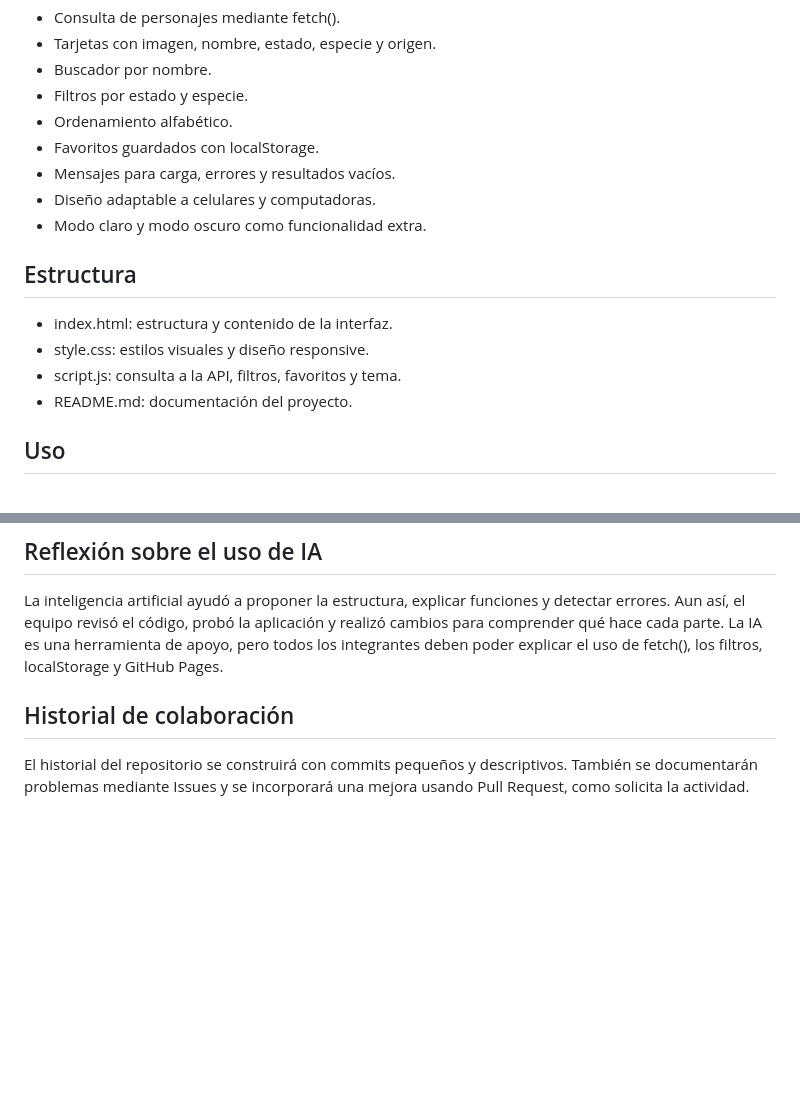
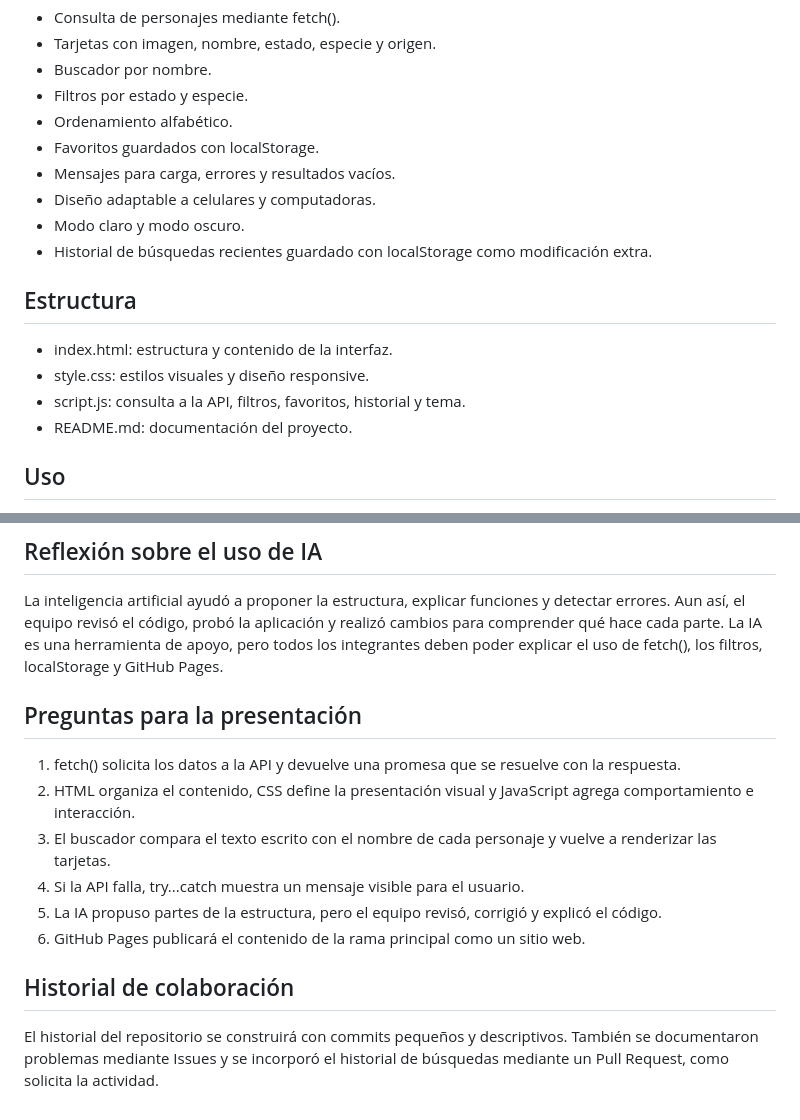
Before and after one commit to joelcanchechac2007-ai/Proyecto-web-ia, a Markdown page: README.md, 2 parts joined by grey strips. Drawn GitHub-style; blank space fills up the shorter version.

Commit message:
docs: actualizar README con la mejora extra

```diff
--- a/README.md
+++ b/README.md
@@ -22,13 +22,14 @@ Explorador interactivo de personajes de **Rick and Morty** desarrollado para la
 - Favoritos guardados con localStorage.
 - Mensajes para carga, errores y resultados vacíos.
 - Diseño adaptable a celulares y computadoras.
-- Modo claro y modo oscuro como funcionalidad extra.
+- Modo claro y modo oscuro.
+- Historial de búsquedas recientes guardado con localStorage como modificación extra.
 
 ## Estructura
 
 - index.html: estructura y contenido de la interfaz.
 - style.css: estilos visuales y diseño responsive.
-- script.js: consulta a la API, filtros, favoritos y tema.
+- script.js: consulta a la API, filtros, favoritos, historial y tema.
 - README.md: documentación del proyecto.
 
 ## Uso
@@ -61,6 +62,15 @@ El modo oscuro se controla con el atributo data-theme del elemento html. JavaScr
 
 La inteligencia artificial ayudó a proponer la estructura, explicar funciones y detectar errores. Aun así, el equipo revisó el código, probó la aplicación y realizó cambios para comprender qué hace cada parte. La IA es una herramienta de apoyo, pero todos los integrantes deben poder explicar el uso de fetch(), los filtros, localStorage y GitHub Pages.
 
+## Preguntas para la presentación
+
+1. fetch() solicita los datos a la API y devuelve una promesa que se resuelve con la respuesta.
+2. HTML organiza el contenido, CSS define la presentación visual y JavaScript agrega comportamiento e interacción.
+3. El buscador compara el texto escrito con el nombre de cada personaje y vuelve a renderizar las tarjetas.
+4. Si la API falla, try...catch muestra un mensaje visible para el usuario.
+5. La IA propuso partes de la estructura, pero el equipo revisó, corrigió y explicó el código.
+6. GitHub Pages publicará el contenido de la rama principal como un sitio web.
+
 ## Historial de colaboración
 
-El historial del repositorio se construirá con commits pequeños y descriptivos. También se documentarán problemas mediante Issues y se incorporará una mejora usando Pull Request, como solicita la actividad.
+El historial del repositorio se construirá con commits pequeños y descriptivos. También se documentaron problemas mediante Issues y se incorporó el historial de búsquedas mediante un Pull Request, como solicita la actividad.
```
